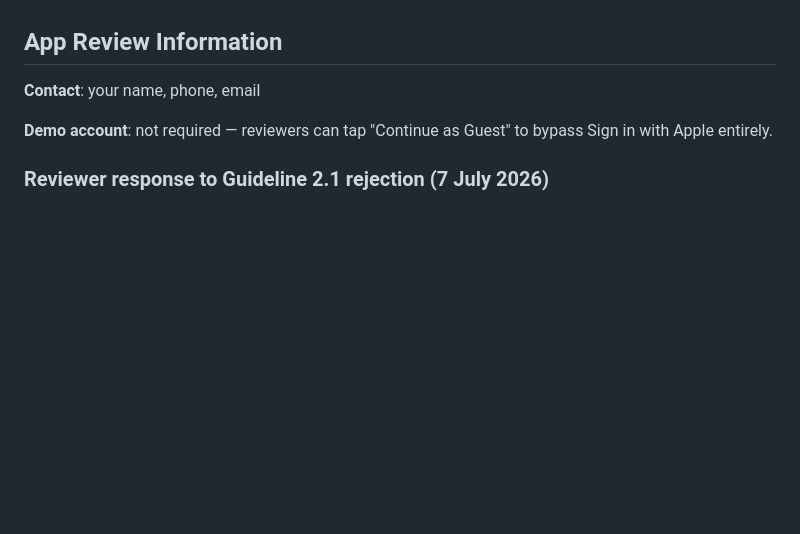
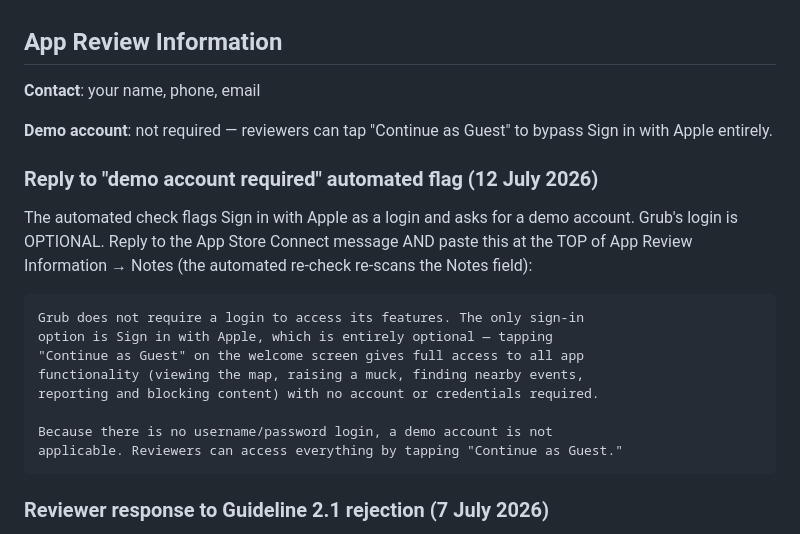
Before and after one commit to daviddef/MuckUp, a Markdown page: AppStoreListing.md, the part around the change. GitHub-like rendering; blank space fills up the shorter version.

Commit message:
Add reply for demo-account automated flag

````diff
--- a/AppStoreListing.md
+++ b/AppStoreListing.md
@@ -126,6 +126,21 @@ My read based on actual app content:
 
 **Demo account**: not required — reviewers can tap "Continue as Guest" to bypass Sign in with Apple entirely.
 
+### Reply to "demo account required" automated flag (12 July 2026)
+
+The automated check flags Sign in with Apple as a login and asks for a demo account. Grub's login is OPTIONAL. Reply to the App Store Connect message AND paste this at the TOP of App Review Information → Notes (the automated re-check re-scans the Notes field):
+
+```
+Grub does not require a login to access its features. The only sign-in
+option is Sign in with Apple, which is entirely optional — tapping
+"Continue as Guest" on the welcome screen gives full access to all app
+functionality (viewing the map, raising a muck, finding nearby events,
+reporting and blocking content) with no account or credentials required.
+
+Because there is no username/password login, a demo account is not
+applicable. Reviewers can access everything by tapping "Continue as Guest."
+```
+
 ### Reviewer response to Guideline 2.1 rejection (7 July 2026)
 
 Apple asked for a screen recording plus 7 pieces of info in the Notes field before continuing review. Paste this into **App Review Information → Notes**, then attach the screen recording separately as instructed in App Store Connect.
````
